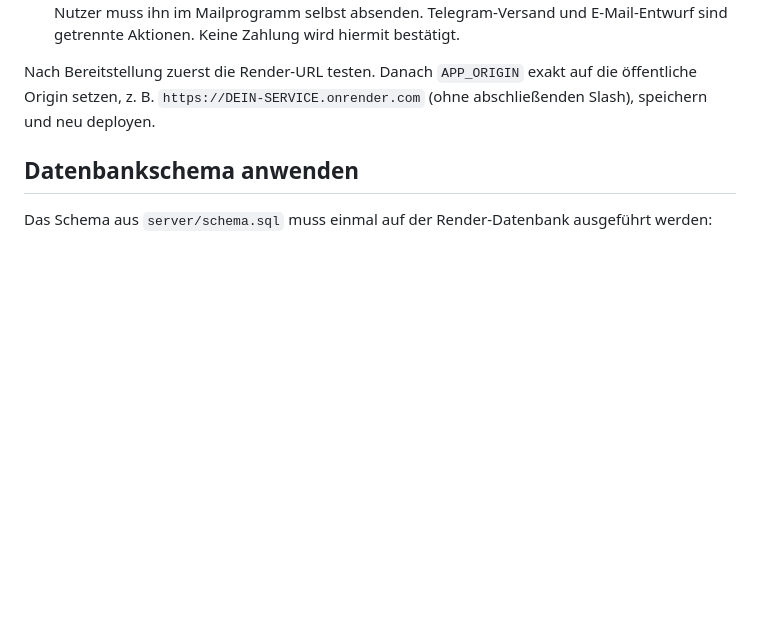
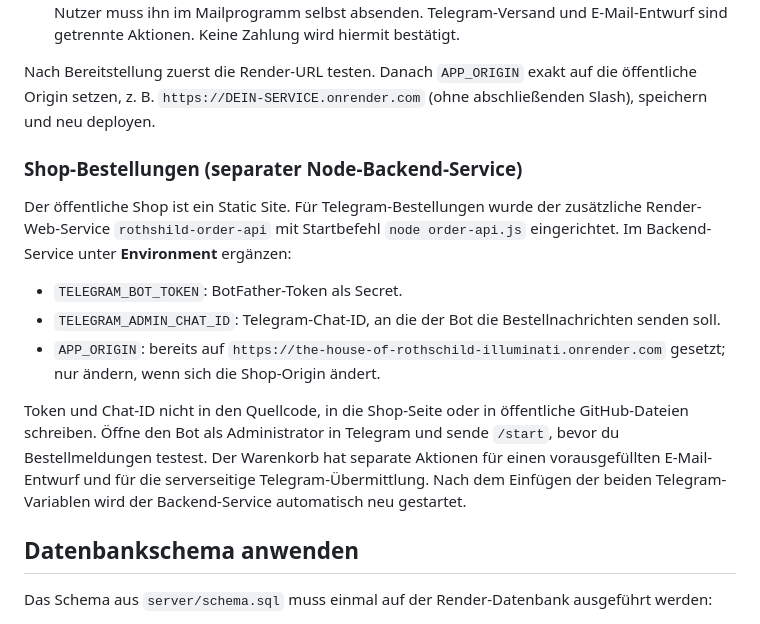
Before and after one commit to ariandomimate-blip/rothshild-order, a Markdown page: DEPLOYMENT_RENDER.md, the part around the change. Drawn GitHub-style; blank space fills up the shorter version.

Commit message:
Document standalone shop order API deployment

```diff
--- a/DEPLOYMENT_RENDER.md
+++ b/DEPLOYMENT_RENDER.md
@@ -22,6 +22,15 @@ Für Bestellbenachrichtigungen im Shop zusätzlich als **Secret/Environment Vari
 Die Website sendet Bestellnummer, Warenkorb und Kundendaten serverseitig an diese Chat-ID. Der E-Mail-Button öffnet einen vorausgefüllten E-Mail-Entwurf; der Nutzer muss ihn im Mailprogramm selbst absenden. Telegram-Versand und E-Mail-Entwurf sind getrennte Aktionen. Keine Zahlung wird hiermit bestätigt.
 
 Nach Bereitstellung zuerst die Render-URL testen. Danach `APP_ORIGIN` exakt auf die öffentliche Origin setzen, z. B. `https://DEIN-SERVICE.onrender.com` (ohne abschließenden Slash), speichern und neu deployen.
+
+
+### Shop-Bestellungen (separater Node-Backend-Service)
+Der öffentliche Shop ist ein Static Site. Für Telegram-Bestellungen wurde der zusätzliche Render-Web-Service `rothshild-order-api` mit Startbefehl `node order-api.js` eingerichtet. Im Backend-Service unter **Environment** ergänzen:
+- `TELEGRAM_BOT_TOKEN`: BotFather-Token als Secret.
+- `TELEGRAM_ADMIN_CHAT_ID`: Telegram-Chat-ID, an die der Bot die Bestellnachrichten senden soll.
+- `APP_ORIGIN`: bereits auf `https://the-house-of-rothschild-illuminati.onrender.com` gesetzt; nur ändern, wenn sich die Shop-Origin ändert.
+
+Token und Chat-ID nicht in den Quellcode, in die Shop-Seite oder in öffentliche GitHub-Dateien schreiben. Öffne den Bot als Administrator in Telegram und sende `/start`, bevor du Bestellmeldungen testest. Der Warenkorb hat separate Aktionen für einen vorausgefüllten E-Mail-Entwurf und für die serverseitige Telegram-Übermittlung. Nach dem Einfügen der beiden Telegram-Variablen wird der Backend-Service automatisch neu gestartet.
 
 ## Datenbankschema anwenden
 Das Schema aus `server/schema.sql` muss einmal auf der Render-Datenbank ausgeführt werden:
```
